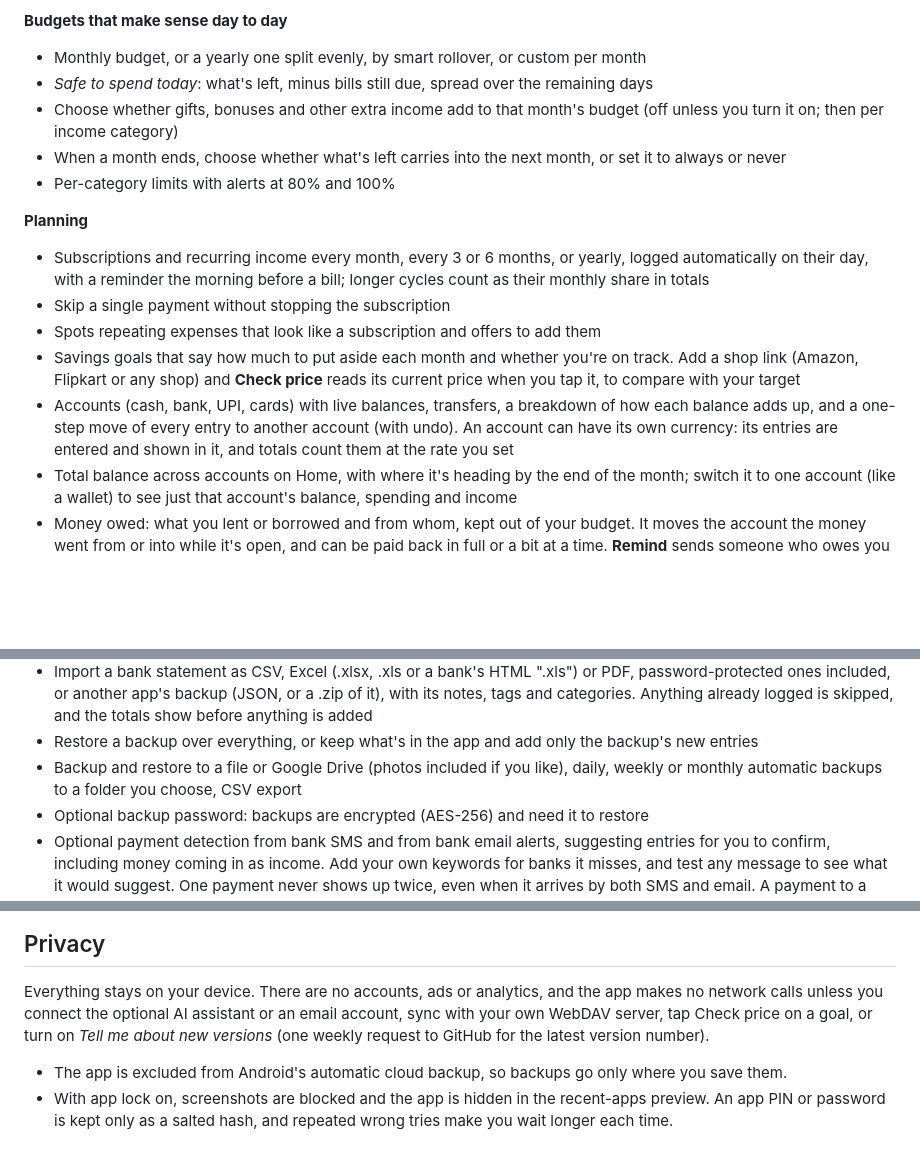
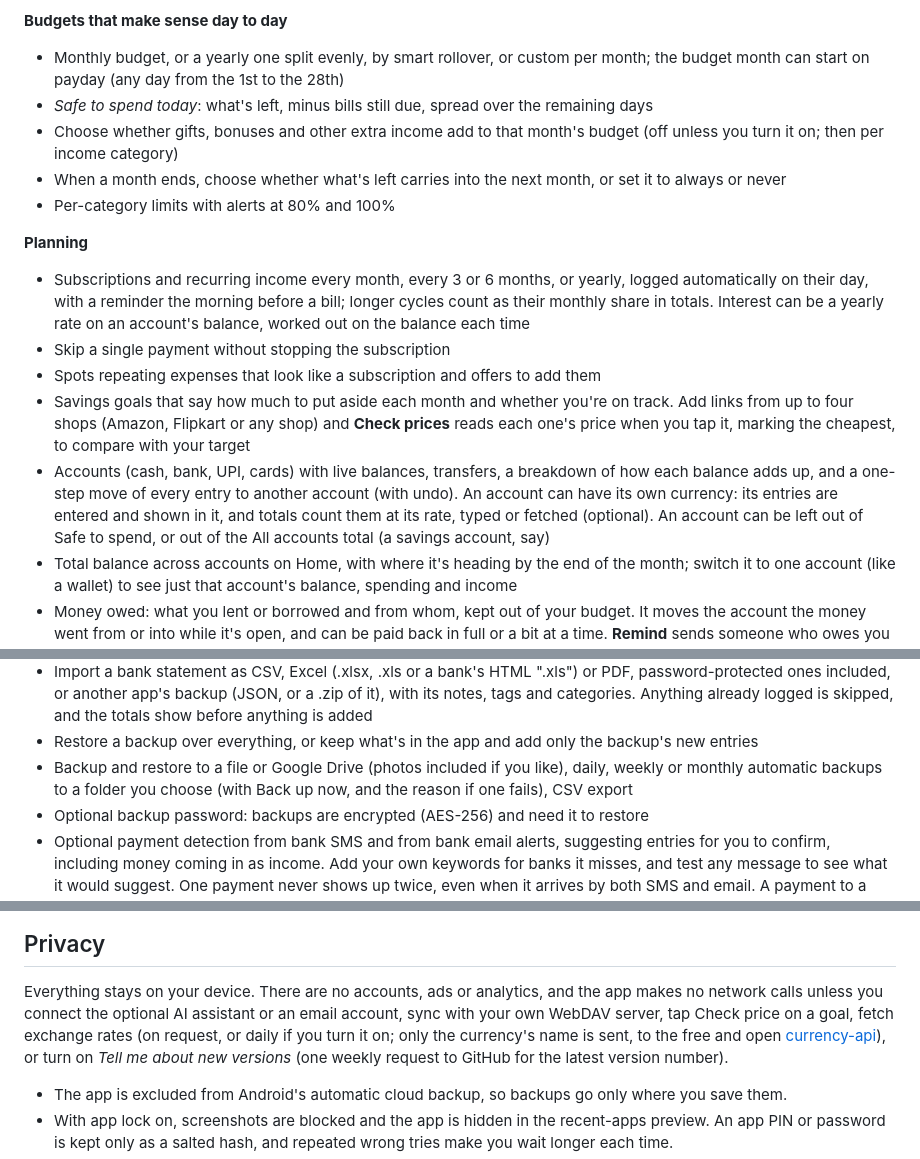
Before and after one commit to saisaharsh3/Leftovers, a Markdown page: README.md, 3 parts joined by grey strips. Rendered like a GitHub page; blank space fills up the shorter version.

Commit message:
README and changelog: #17, #30, #32 to #36, more shops per goal

```diff
--- a/README.md
+++ b/README.md
@@ -59,7 +59,8 @@ Most budget apps want an account, show ads, or send your spending to a server. L
   Delete (with Undo), Pause or switching account right there. Deleted entries can be restored later from Settings
 
 **Budgets that make sense day to day**
-- Monthly budget, or a yearly one split evenly, by smart rollover, or custom per month
+- Monthly budget, or a yearly one split evenly, by smart rollover, or custom per month; the budget month can start
+  on payday (any day from the 1st to the 28th)
 - *Safe to spend today*: what's left, minus bills still due, spread over the remaining days
 - Choose whether gifts, bonuses and other extra income add to that month's budget (off unless you turn it on;
   then per income category)
@@ -68,14 +69,17 @@ Most budget apps want an account, show ads, or send your spending to a server. L
 
 **Planning**
 - Subscriptions and recurring income every month, every 3 or 6 months, or yearly, logged automatically on their
-  day, with a reminder the morning before a bill; longer cycles count as their monthly share in totals
+  day, with a reminder the morning before a bill; longer cycles count as their monthly share in totals. Interest can
+  be a yearly rate on an account's balance, worked out on the balance each time
 - Skip a single payment without stopping the subscription
 - Spots repeating expenses that look like a subscription and offers to add them
-- Savings goals that say how much to put aside each month and whether you're on track. Add a shop link (Amazon,
-  Flipkart or any shop) and **Check price** reads its current price when you tap it, to compare with your target
+- Savings goals that say how much to put aside each month and whether you're on track. Add links from up to four
+  shops (Amazon, Flipkart or any shop) and **Check prices** reads each one's price when you tap it, marking the
+  cheapest, to compare with your target
 - Accounts (cash, bank, UPI, cards) with live balances, transfers, a breakdown of how each balance adds up,
   and a one-step move of every entry to another account (with undo). An account can have its own currency:
-  its entries are entered and shown in it, and totals count them at the rate you set
+  its entries are entered and shown in it, and totals count them at its rate, typed or fetched (optional). An
+  account can be left out of Safe to spend, or out of the All accounts total (a savings account, say)
 - Total balance across accounts on Home, with where it's heading by the end of the month; switch it to one
   account (like a wallet) to see just that account's balance, spending and income
 - Money owed: what you lent or borrowed and from whom, kept out of your budget. It moves the account the money
@@ -113,7 +117,7 @@ Most budget apps want an account, show ads, or send your spending to a server. L
   logged is skipped, and the totals show before anything is added
 - Restore a backup over everything, or keep what's in the app and add only the backup's new entries
 - Backup and restore to a file or Google Drive (photos included if you like), daily, weekly or monthly automatic
-  backups to a folder you choose, CSV export
+  backups to a folder you choose (with Back up now, and the reason if one fails), CSV export
 - Optional backup password: backups are encrypted (AES-256) and need it to restore
 - Optional payment detection from bank SMS and from bank email alerts, suggesting entries for you to confirm,
   including money coming in as income.
@@ -130,8 +134,9 @@ Most budget apps want an account, show ads, or send your spending to a server. L
 
 Everything stays on your device. There are no accounts, ads or analytics, and the app makes no
 network calls unless you connect the optional AI assistant or an email account, sync with your own WebDAV
-server, tap Check price on a goal, or turn on *Tell me about new versions* (one weekly request to GitHub for
-the latest version number).
+server, tap Check price on a goal, fetch exchange rates (on request, or daily if you turn it on; only the
+currency's name is sent, to the free and open [currency-api](https://github.com/fawazahmed0/exchange-api)), or
+turn on *Tell me about new versions* (one weekly request to GitHub for the latest version number).
 
 - The app is excluded from Android's automatic cloud backup, so backups go only where you save them.
 - With app lock on, screenshots are blocked and the app is hidden in the recent-apps preview. An app PIN or password is
```
Also changed, not shown: CHANGELOG.md (+17 -0 lines).
